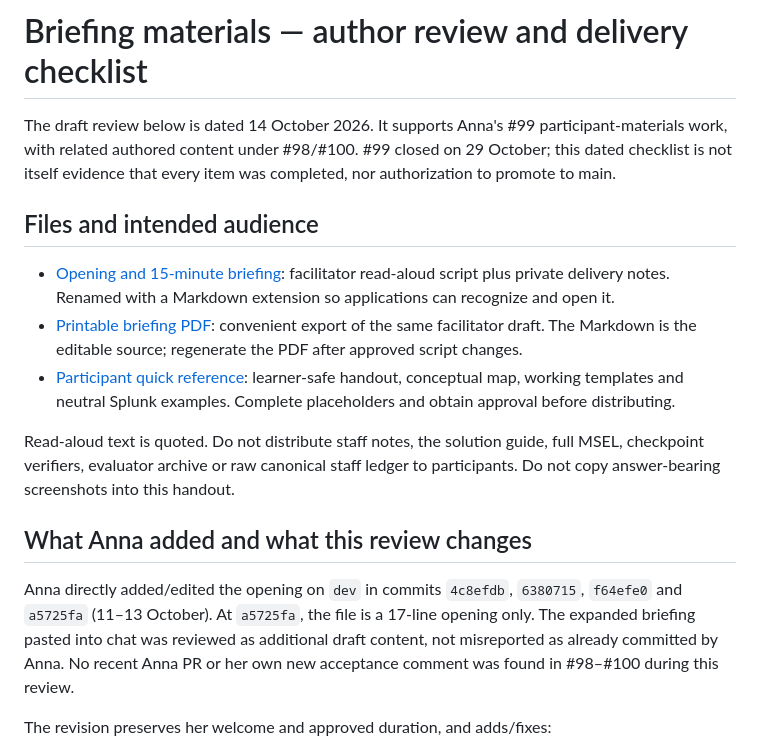
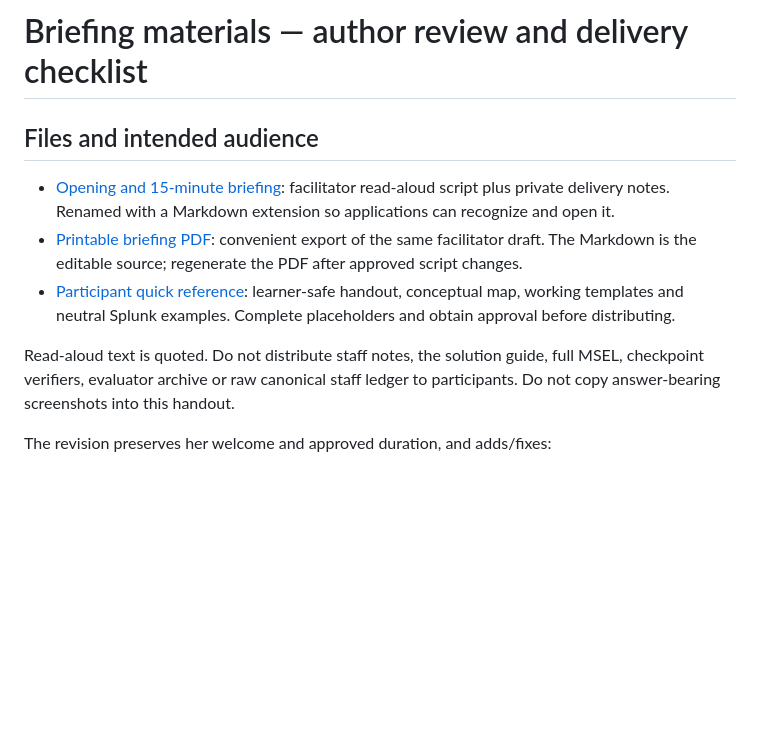
Before and after one commit to Netstrike-development-team/NetStrike_Capstone_17, a Markdown page: docs/script/README.md, the part around the change. GitHub-like rendering; blank space fills up the shorter version.

```diff
--- a/docs/script/README.md
+++ b/docs/script/README.md
@@ -1,9 +1,4 @@
 # Briefing materials — author review and delivery checklist
-
-The draft review below is dated 14 October 2026. It supports Anna's #99
-participant-materials work, with related authored content under #98/#100.
-#99 closed on 29 October; this dated checklist is not itself evidence that
-every item was completed, nor authorization to promote to main.
 
 ## Files and intended audience
 
@@ -14,14 +9,6 @@ every item was completed, nor authorization to promote to main.
 Read-aloud text is quoted. Do not distribute staff notes, the solution guide,
 full MSEL, checkpoint verifiers, evaluator archive or raw canonical staff ledger
 to participants. Do not copy answer-bearing screenshots into this handout.
-
-## What Anna added and what this review changes
-
-Anna directly added/edited the opening on `dev` in commits `4c8efdb`, `6380715`,
-`f64efe0` and `a5725fa` (11–13 October). At `a5725fa`, the file is a 17-line
-opening only. The expanded briefing pasted into chat was reviewed as additional
-draft content, not misreported as already committed by Anna. No recent Anna PR
-or her own new acceptance comment was found in #98–#100 during this review.
 
 The revision preserves her welcome and approved duration, and adds/fixes:
 
```
